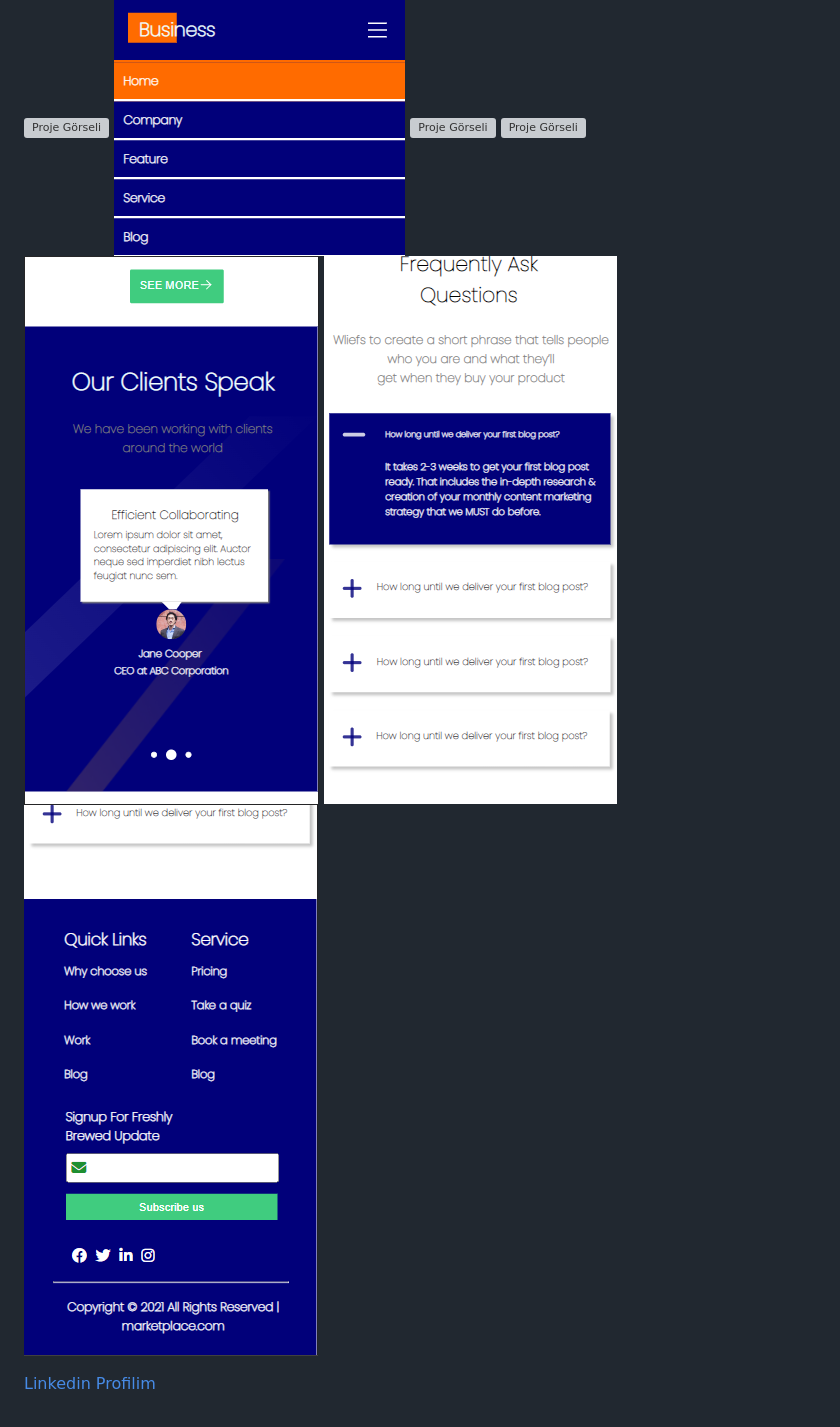
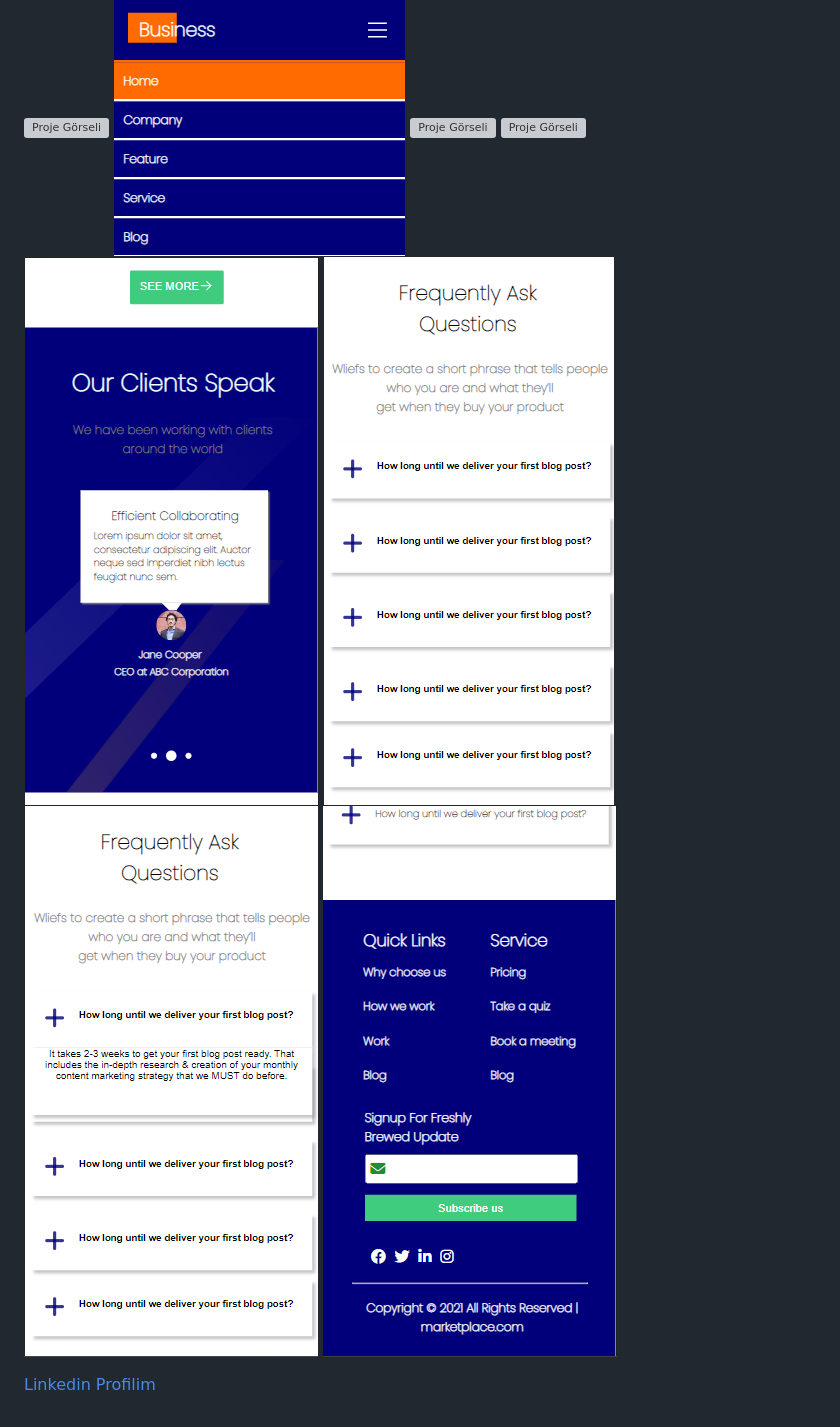
Before and after one commit to emresrl/project-3, a Markdown page: README.md, the part around the change printed below. GitHub-like rendering; pictures changed too: screenshots/r6.png, screenshots/r7.png, screenshots/r8.png (added); grey boxes are pictures that could not be loaded.

```diff
--- a/README.md
+++ b/README.md
@@ -17,6 +18,7 @@
 ![Proje Görseli](/screenshots/r5.png)
 ![Proje Görseli](/screenshots/r6.png)
 ![Proje Görseli](/screenshots/r7.png)
+![Proje Görseli](/screenshots/r8.png)
 
 <!-- LİNK -->
 
```
Also changed, not shown: other parts of README.md (+1 -0 lines), screenshots/d6.png, screenshots/d7.png, screenshots/d8.png (added), 2 other files.
